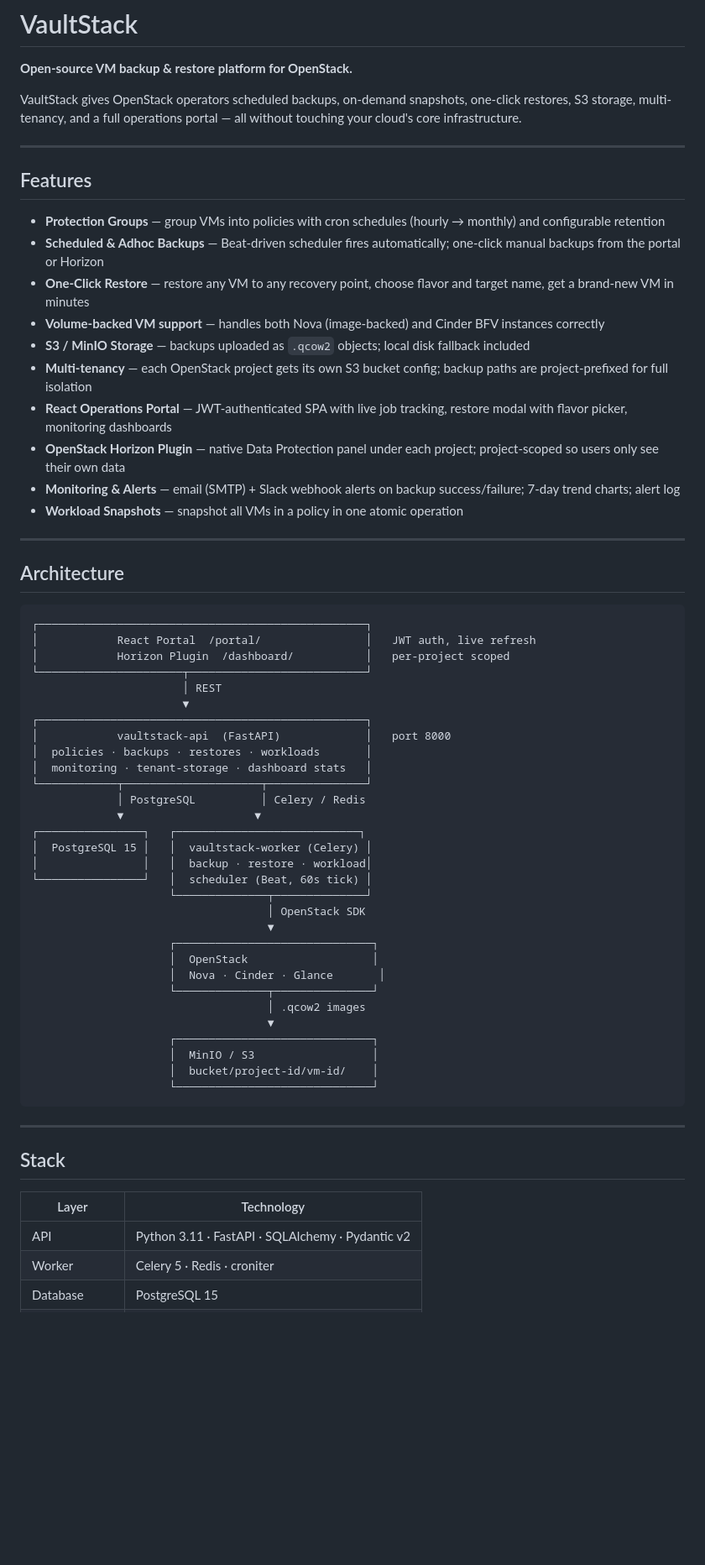
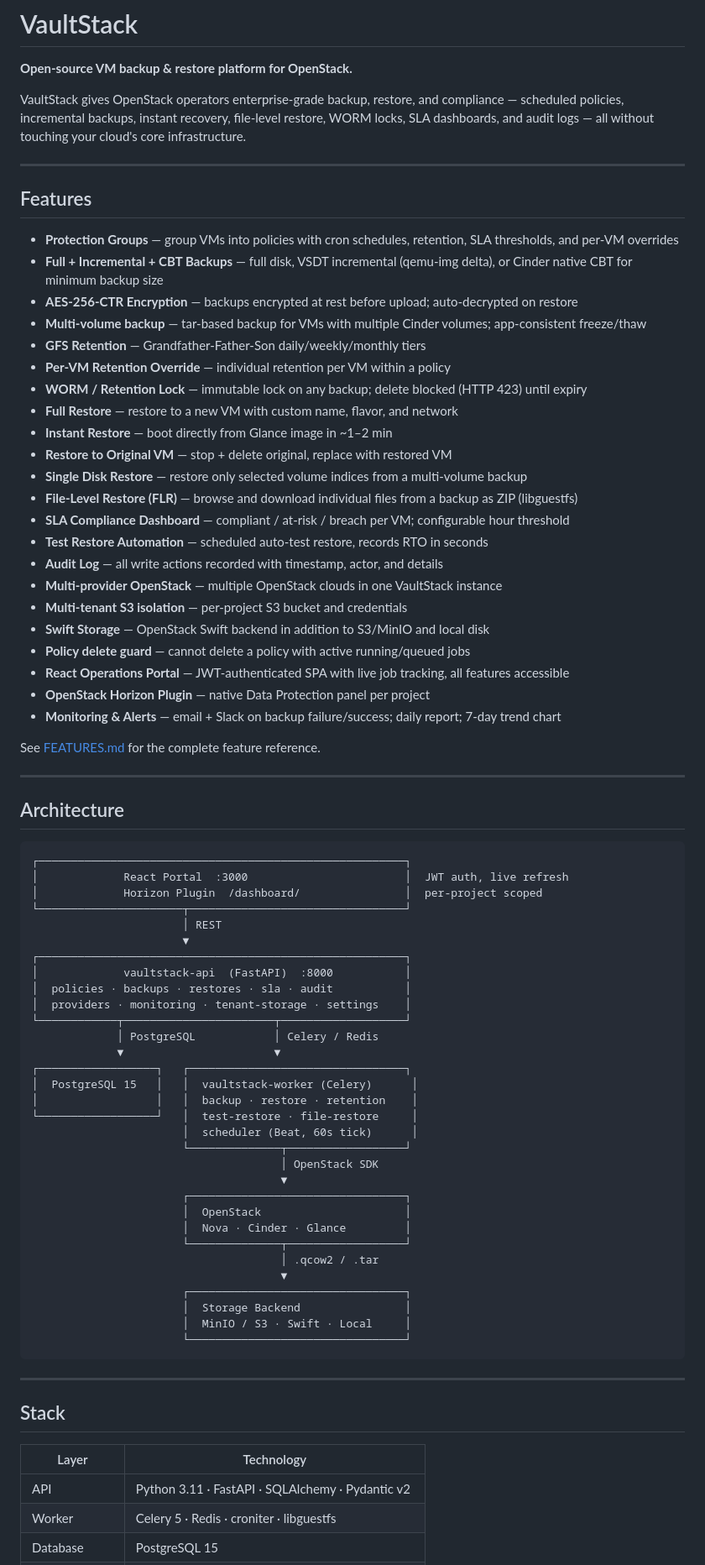
Before and after one commit to vickyp27/vaultstack, a Markdown page: README.md, the part around one of its changes. Shown at 84% size. Drawn GitHub-style; blank space fills up the shorter version.

Commit message:
docs: update README and FEATURES.md with all implemented features

````diff
--- a/README.md
+++ b/README.md
@@ -2,58 +2,73 @@
 
 **Open-source VM backup & restore platform for OpenStack.**
 
-VaultStack gives OpenStack operators scheduled backups, on-demand snapshots, one-click restores, S3 storage, multi-tenancy, and a full operations portal — all without touching your cloud's core infrastructure.
+VaultStack gives OpenStack operators enterprise-grade backup, restore, and compliance — scheduled policies, incremental backups, instant recovery, file-level restore, WORM locks, SLA dashboards, and audit logs — all without touching your cloud's core infrastructure.
 
 ---
 
 ## Features
 
-- **Protection Groups** — group VMs into policies with cron schedules (hourly → monthly) and configurable retention
-- **Scheduled & Adhoc Backups** — Beat-driven scheduler fires automatically; one-click manual backups from the portal or Horizon
-- **One-Click Restore** — restore any VM to any recovery point, choose flavor and target name, get a brand-new VM in minutes
-- **Volume-backed VM support** — handles both Nova (image-backed) and Cinder BFV instances correctly
-- **S3 / MinIO Storage** — backups uploaded as `.qcow2` objects; local disk fallback included
-- **Multi-tenancy** — each OpenStack project gets its own S3 bucket config; backup paths are project-prefixed for full isolation
-- **React Operations Portal** — JWT-authenticated SPA with live job tracking, restore modal with flavor picker, monitoring dashboards
-- **OpenStack Horizon Plugin** — native Data Protection panel under each project; project-scoped so users only see their own data
-- **Monitoring & Alerts** — email (SMTP) + Slack webhook alerts on backup success/failure; 7-day trend charts; alert log
-- **Workload Snapshots** — snapshot all VMs in a policy in one atomic operation
+- **Protection Groups** — group VMs into policies with cron schedules, retention, SLA thresholds, and per-VM overrides
+- **Full + Incremental + CBT Backups** — full disk, VSDT incremental (qemu-img delta), or Cinder native CBT for minimum backup size
+- **AES-256-CTR Encryption** — backups encrypted at rest before upload; auto-decrypted on restore
+- **Multi-volume backup** — tar-based backup for VMs with multiple Cinder volumes; app-consistent freeze/thaw
+- **GFS Retention** — Grandfather-Father-Son daily/weekly/monthly tiers
+- **Per-VM Retention Override** — individual retention per VM within a policy
+- **WORM / Retention Lock** — immutable lock on any backup; delete blocked (HTTP 423) until expiry
+- **Full Restore** — restore to a new VM with custom name, flavor, and network
+- **Instant Restore** — boot directly from Glance image in ~1–2 min
+- **Restore to Original VM** — stop + delete original, replace with restored VM
+- **Single Disk Restore** — restore only selected volume indices from a multi-volume backup
+- **File-Level Restore (FLR)** — browse and download individual files from a backup as ZIP (libguestfs)
+- **SLA Compliance Dashboard** — compliant / at-risk / breach per VM; configurable hour threshold
+- **Test Restore Automation** — scheduled auto-test restore, records RTO in seconds
+- **Audit Log** — all write actions recorded with timestamp, actor, and details
+- **Multi-provider OpenStack** — multiple OpenStack clouds in one VaultStack instance
+- **Multi-tenant S3 isolation** — per-project S3 bucket and credentials
+- **Swift Storage** — OpenStack Swift backend in addition to S3/MinIO and local disk
+- **Policy delete guard** — cannot delete a policy with active running/queued jobs
+- **React Operations Portal** — JWT-authenticated SPA with live job tracking, all features accessible
+- **OpenStack Horizon Plugin** — native Data Protection panel per project
+- **Monitoring & Alerts** — email + Slack on backup failure/success; daily report; 7-day trend chart
+
+See [FEATURES.md](./FEATURES.md) for the complete feature reference.
 
 ---
 
 ## Architecture
 
 ```
-┌──────────────────────────────────────────────────┐
-│            React Portal  /portal/                │   JWT auth, live refresh
-│            Horizon Plugin  /dashboard/           │   per-project scoped
-└──────────────────────┬───────────────────────────┘
+┌────────────────────────────────────────────────────────┐
+│             React Portal  :3000                        │  JWT auth, live refresh
+│             Horizon Plugin  /dashboard/                │  per-project scoped
+└──────────────────────┬─────────────────────────────────┘
                        │ REST
                        ▼
-┌──────────────────────────────────────────────────┐
-│            vaultstack-api  (FastAPI)             │   port 8000
-│  policies · backups · restores · workloads       │
-│  monitoring · tenant-storage · dashboard stats   │
-└────────────┬─────────────────────┬───────────────┘
-             │ PostgreSQL          │ Celery / Redis
-             ▼                    ▼
-┌────────────────┐   ┌────────────────────────────┐
-│  PostgreSQL 15 │   │  vaultstack-worker (Celery) │
-│                │   │  backup · restore · workload│
-└────────────────┘   │  scheduler (Beat, 60s tick) │
-                     └──────────────┬──────────────┘
-                                    │ OpenStack SDK
-                                    ▼
-                     ┌──────────────────────────────┐
-                     │  OpenStack                   │
-                     │  Nova · Cinder · Glance       │
-                     └──────────────┬───────────────┘
-                                    │ .qcow2 images
-                                    ▼
-                     ┌──────────────────────────────┐
-                     │  MinIO / S3                  │
-                     │  bucket/project-id/vm-id/    │
-                     └──────────────────────────────┘
+┌────────────────────────────────────────────────────────┐
+│             vaultstack-api  (FastAPI)  :8000           │
+│  policies · backups · restores · sla · audit           │
+│  providers · monitoring · tenant-storage · settings    │
+└────────────┬───────────────────────┬───────────────────┘
+             │ PostgreSQL            │ Celery / Redis
+             ▼                       ▼
+┌──────────────────┐   ┌─────────────────────────────────┐
+│  PostgreSQL 15   │   │  vaultstack-worker (Celery)      │
+│                  │   │  backup · restore · retention    │
+└──────────────────┘   │  test-restore · file-restore     │
+                       │  scheduler (Beat, 60s tick)      │
+                       └──────────────┬──────────────────┘
+                                      │ OpenStack SDK
+                                      ▼
+                       ┌─────────────────────────────────┐
+                       │  OpenStack                      │
+                       │  Nova · Cinder · Glance         │
+                       └──────────────┬──────────────────┘
+                                      │ .qcow2 / .tar
+                                      ▼
+                       ┌─────────────────────────────────┐
+                       │  Storage Backend                │
+                       │  MinIO / S3 · Swift · Local     │
+                       └─────────────────────────────────┘
 ```
 
 ---
@@ -63,5 +78,5 @@ VaultStack gives OpenStack operators scheduled backups, on-demand snapshots, one
 | Layer | Technology |
 |---|---|
 | API | Python 3.11 · FastAPI · SQLAlchemy · Pydantic v2 |
-| Worker | Celery 5 · Redis · croniter |
+| Worker | Celery 5 · Redis · croniter · libguestfs |
 | Database | PostgreSQL 15 |
````
Also changed, not shown: other parts of README.md (+60 -169 lines), FEATURES.md (+210 -152 lines).
